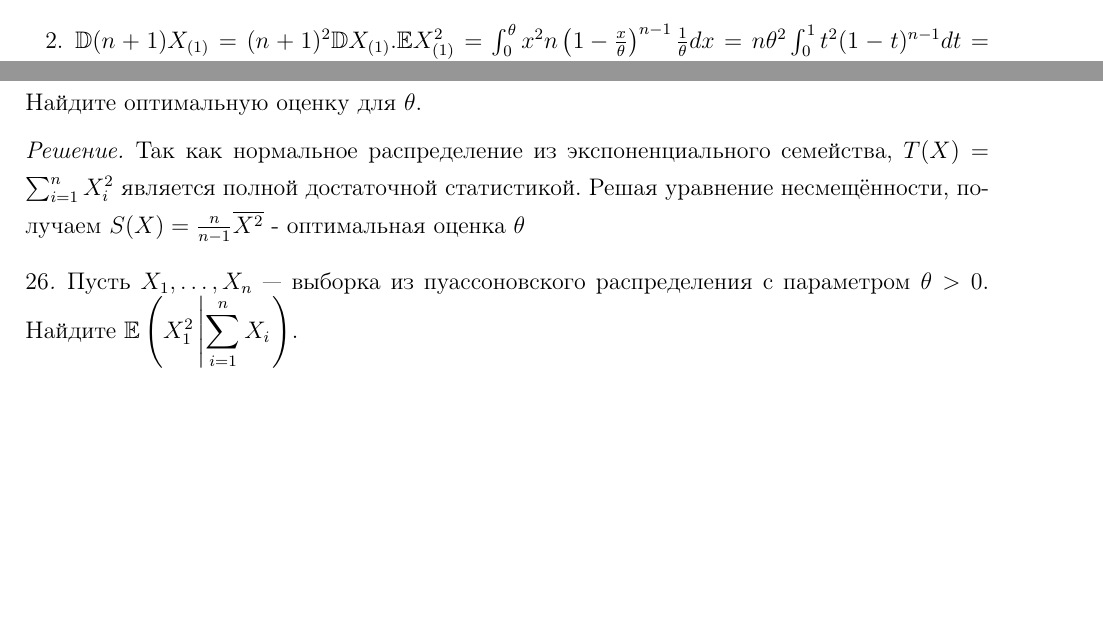
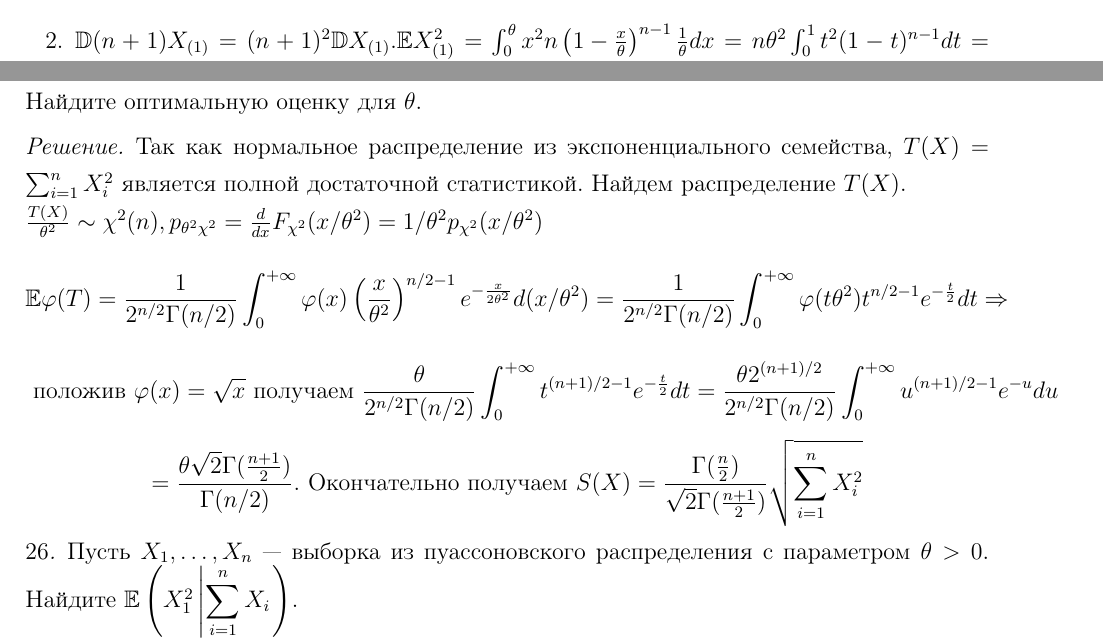
Before and after one commit to afarovruslan/probabability-statistics, a LaTeX document (Матстат/part_1/main.tex): two parts of pages 7 and 10 of 11, joined at a grey line, cut so that both start at the same text, the shorter picture padded with empty space. Compiled offline with pdfLaTeX.

Commit message:
исправил номер 25 и 15

```diff
--- a/Матстат/part_1/main.tex
+++ b/Матстат/part_1/main.tex
@@ -202,7 +202,7 @@ $\overline{\xi}_n\xrightarrow[]{d}\overline{c},$ то $\overline{\xi}_n\xrightar
   По задаче 7 все оценки несмещены $\ra$ нужно сравнить дисперсии этих случайных величин.
   \begin{enumerate}
 
-    \item $\D (2 \overline{X}) = \frac{4}{n} \D X_1 =  \frac{\theta^2}{3}$.
+    \item $\D (2 \overline{X}) = \frac{4}{n} \D X_1 =  \frac{\theta^2}{3n}$.
     \item $\D (n + 1)X_{(1)} = (n + 1)^2 \D X_{(1)}. \E X_{(1)}^2 = \int_{0}^{\theta}x^2n\left(1 - \frac{x}{\theta}\right)^{n - 1}\frac{1}{\theta}dx = n\theta^2\int_{0}^{1}t^2(1 - t)^{n - 1}dt = \theta^2 nB(3, n) = \theta^2 n\frac{2!(n - 1)!}{(n + 2)!} = \frac{2\theta^2}{(n + 1)(n + 2)} \ra \D X_1 = \frac{2\theta^2}{(n + 1)(n + 2)} - \frac{\theta^2}{(n + 1)^2} = \frac{n\theta^2}{(n + 1)^2(n + 2)} \ra \\ \D (n + 1)X_{(1)} = \theta^2 \left(1 - \frac{2}{n + 2}\right)$
     \item $\E X_{(n)}^2 = \int_{0}^{\theta} nx^2 \frac{x^{n - 1}}{\theta^n}dx = \theta^2 \frac{n}{n + 2} \ra \D X_{(n)} = \theta^2n \left( \frac{1}{(n + 2)} - \frac{n}{(n + 1)^2}\right) = \theta^2 \frac{n}{(n + 1)^2(n + 2)} \ra \D \frac{n + 1}{n}X_{(n)} = \frac{\theta^2}{(n + 1)(n + 2)}$
   \end{enumerate}
@@ -304,7 +304,9 @@ $\E(\theta^*_1(X) - \theta)^2 = \E(\theta^*_2(X) - \theta)^2$, при этом $
 Пусть $X_1 , \dots, X_n$ — выборка из нормального распределения с параметрами $(0, \theta^2)$. Найдите оптимальную оценку для $\theta$.
 }
 \solution{
-  Так как нормальное распределение из экспоненциального семейства, $T(X) = \sum_{i = 1}^n X_i^2$ является полной достаточной статистикой. Решая уравнение несмещённости, получаем $S(X) = \frac{n}{n - 1}\overline{X^2}$ - оптимальная оценка $\theta$
+  Так как нормальное распределение из экспоненциального семейства, $T(X) = \sum_{i = 1}^n X_i^2$ является полной достаточной статистикой. Найдем распределение $T(X)$. \\$\frac{T(X)}{ \theta^2} \sim \chi^2(n), p_{\theta^2 \chi^2} = \frac{d}{dx}F_{\chi^2}(x / \theta^2) = 1/\theta^2 p_{\chi^2}(x/\theta^2)$
+  \[\E \phi(T) = \frac{1}{2^{n / 2}\Gamma(n / 2)}\int_{0}^{+\infty} \phi(x) \left(\frac{x}{\theta^2}\right)^{n/2 - 1} e^{-\frac{x}{2\theta^2}}d(x / \theta^2) = \frac{1}{2^{n / 2}\Gamma(n / 2)} \int_{0}^{+\infty} \phi(t\theta^2) t^{n/2 - 1} e^{-\frac{t}{2}}dt \ra\]
+  \[\text{ положив } \phi(x) = \sqrt{x} \text{ получаем } \frac{\theta}{2^{n / 2}\Gamma(n / 2)} \int_{0}^{+\infty} t^{(n + 1) / 2 - 1} e^{-\frac{t}{2}}dt = \frac{\theta 2^{(n + 1)/2}}{2^{n / 2}\Gamma(n / 2)} \int_{0}^{+\infty} u^{(n + 1)/2 - 1}e^{-u} du\]\[ = \frac{\theta \sqrt{2} \Gamma(\frac{n + 1}{2})}{\Gamma(n / 2)}. \text{ Окончательно получаем } S(X) = \frac{\Gamma(\frac{n}{2})}{\sqrt{2}\Gamma(\frac{n + 1}{2})}\sqrt{\sum_{i = 1}^n X_i^2}\]
 }
 \problem{
 Пусть $X_1 , \dots, X_n$ — выборка из пуассоновского
```
Also changed, not shown: Матстат/part_1/main.pdf, Матстат/part_1/main.tex (2 more changed lines).
